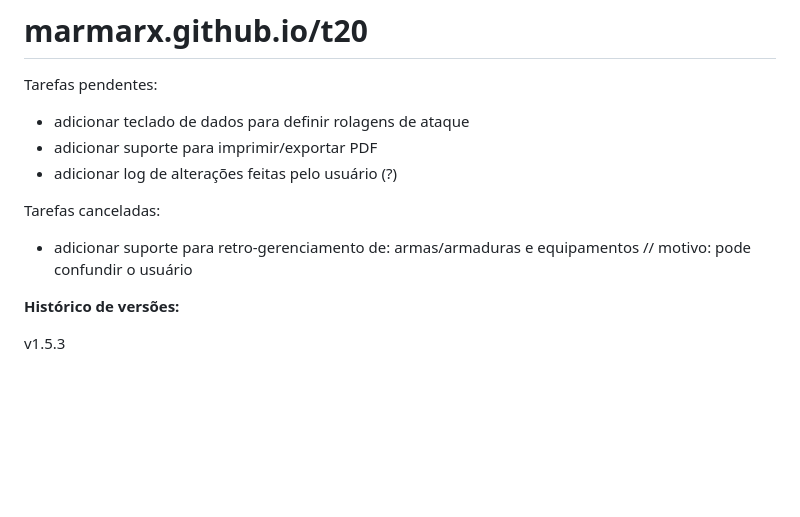
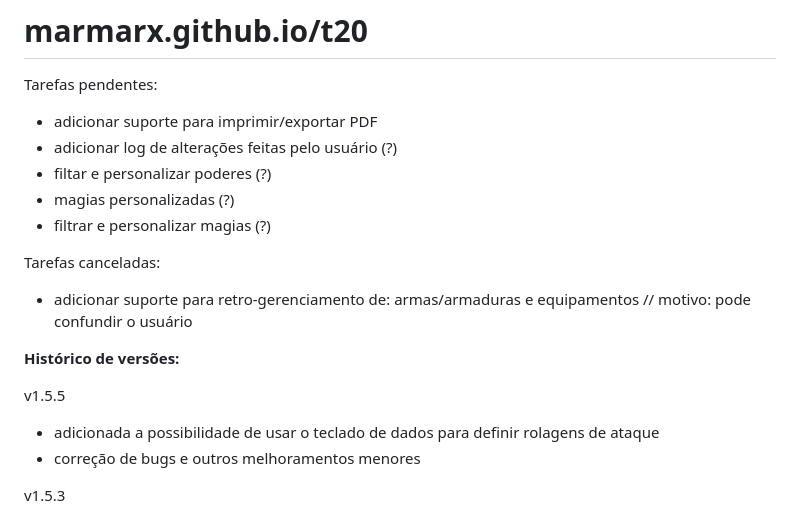
Before and after one commit to marmarx/marmarx.github.io, a Markdown page: t20/README.md, the part around the change. GitHub-like rendering; blank space fills up the shorter version.

```diff
--- a/t20/README.md
+++ b/t20/README.md
@@ -1,14 +1,20 @@
 # marmarx.github.io/t20
 
 Tarefas pendentes:
-- adicionar teclado de dados para definir rolagens de ataque
 - adicionar suporte para imprimir/exportar PDF
 - adicionar log de alterações feitas pelo usuário (?)
+- filtar e personalizar poderes (?)
+- magias personalizadas (?)
+- filtrar e personalizar magias (?)
 
 Tarefas canceladas:
 - adicionar suporte para retro-gerenciamento de: armas/armaduras e equipamentos // motivo: pode confundir o usuário
 
 <b>Histórico de versões:</b>
+
+v1.5.5
+- adicionada a possibilidade de usar o teclado de dados para definir rolagens de ataque
+- correção de bugs e outros melhoramentos menores
 
 v1.5.3
 - adicionada a possibilidade de rolar dados diretamente nos marcadores de vida e mana - útil quando se estiver tomando Essência de Mana ou recebendo Curar Ferimentos
```
